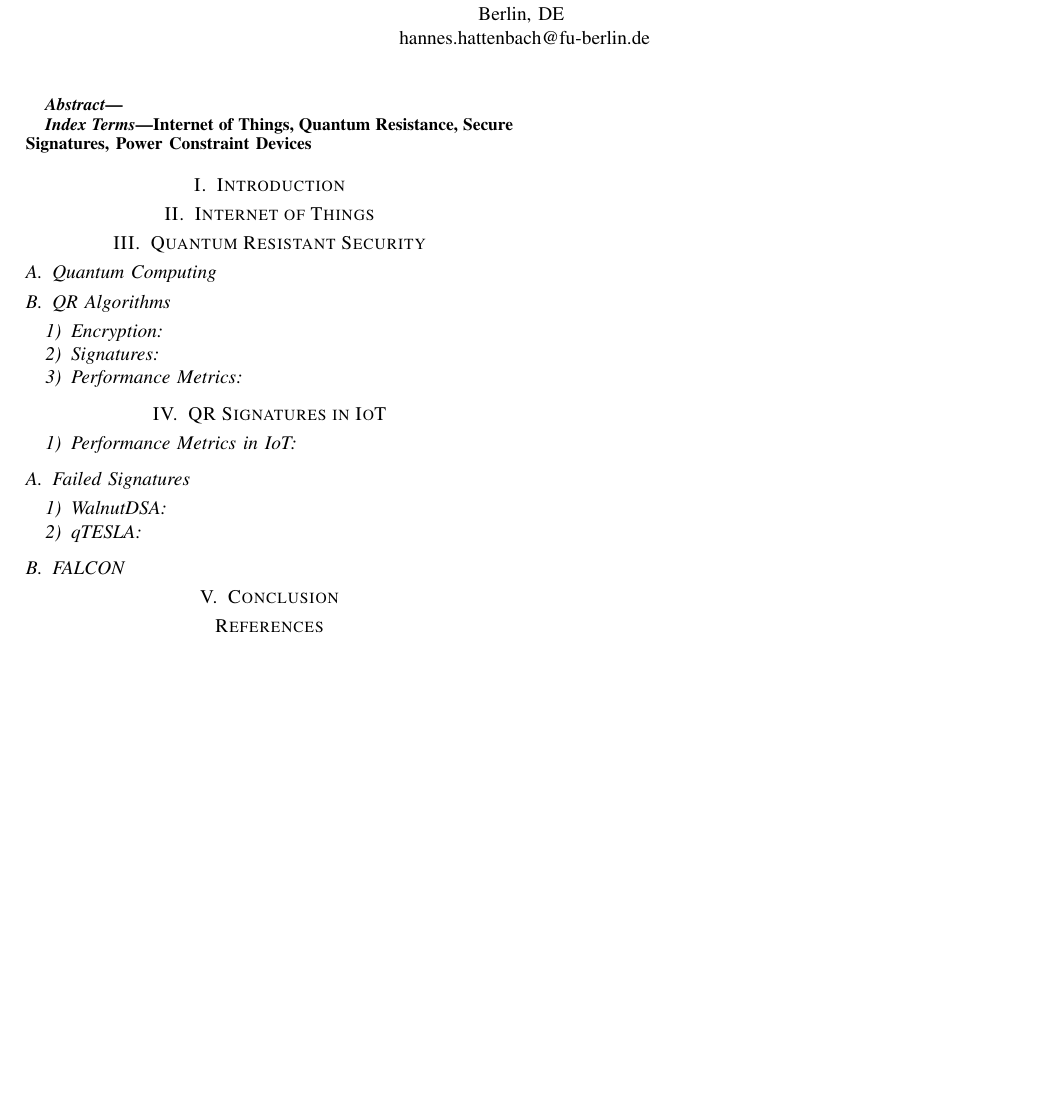
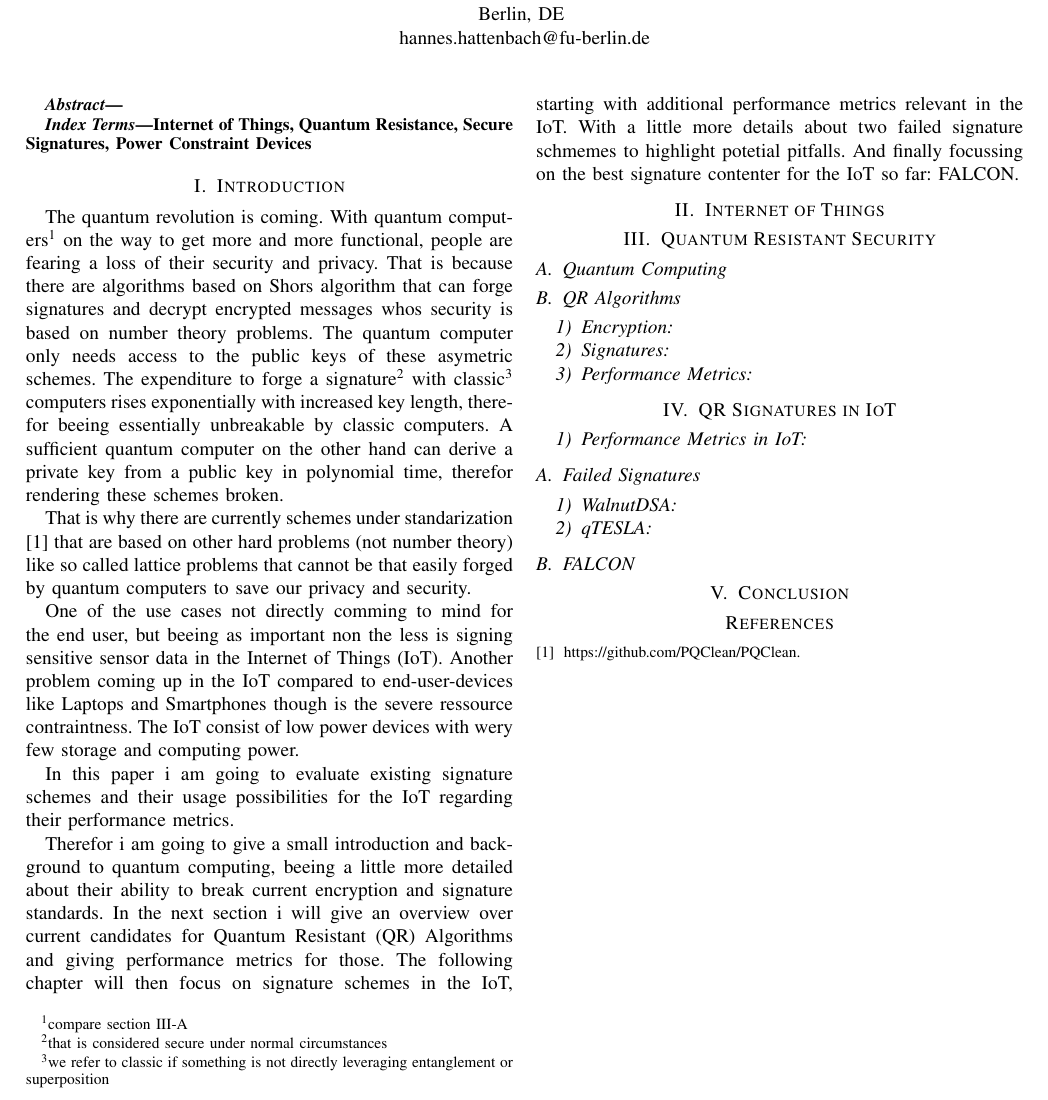
Before and after one commit to FUHannes/IoT_seminar, a LaTeX paper (report.tex): part of the page, cut so that both start at the same text, the shorter picture padded with empty space. Compiled offline with pdfLaTeX; a missing font is replaced by an installed copy or a similar font; a LaTeX package or settings file that is missing is left out.

Commit message:
first try for an introduction

```diff
--- a/report.tex
+++ b/report.tex
@@ -32,12 +32,35 @@ Internet of Things, Quantum Resistance, Secure Signatures, Power Constraint Devi
 %TODO 12 Seiten
 
 \section{Introduction}
+The quantum revolution is coming. With quantum computers\footnote{compare section \ref{quantum computing}} on the way to get more and more functional, people are fearing a loss of their security and privacy.
+That is because there are algorithms based on Shors algorithm that can forge signatures and decrypt encrypted messages whos security is based on number theory problems.
+The quantum computer only needs access to the public keys of these asymetric schemes.
+The expenditure to forge a signature\footnote{that is considered secure under normal circumstances
+%TODO: more precise? Unforgeablu under chosen blabla
+} with classic\footnote{we refer to classic if something is not directly leveraging entanglement or superposition} computers rises exponentially with increased key length, therefor beeing essentially unbreakable by classic computers.
+A sufficient quantum computer on the other hand can derive a private key from a public key in polynomial time, therefor rendering these schemes broken.
+
+That is why there are currently schemes under standarization\cite{PQClean-GH} that are based on other hard problems (not number theory) like so called lattice problems that cannot be that easily forged by quantum computers to save our privacy and security.
+
+One of the use cases not directly comming to mind for the end user, but beeing as important non the less is signing sensitive sensor data in the Internet of Things (IoT).
+Another problem coming up in the IoT compared to end-user-devices like Laptops and Smartphones though is the severe ressource contraintness.
+The IoT consist of low power devices with wery few storage and computing power.
+
+In this paper i am going to evaluate existing signature schemes and their usage possibilities for the IoT regarding their performance metrics.
+
+Therefor i am going to give a small introduction and background to quantum computing, beeing a little more detailed about their ability to break current encryption and signature standards.
+In the next section i will give an overview over current candidates for Quantum Resistant (QR) Algorithms and giving performance metrics for those.
+The following chapter will then focus on signature schemes in the IoT, starting with additional performance metrics relevant in the IoT.
+With a little more details about two failed signature schmemes to highlight potetial pitfalls.
+And finally focussing on the best signature contenter for the IoT so far: FALCON.
+
+
 
 \section{Internet of Things}
 %discussion what the boundries of iot compare different devices from linux devices rPI over 32bit Arm based processors with RTOS to 8bit microcontrollers like arduino/atmega
 
 \section{Quantum Resistant Security}
-\subsection{Quantum Computing}
+\subsection{Quantum Computing}\label{quantum computing}
 \subsection{QR Algorithms}
 \subsubsection{Encryption}
 \subsubsection{Signatures}
```
Also changed, not shown: report.pdf.
